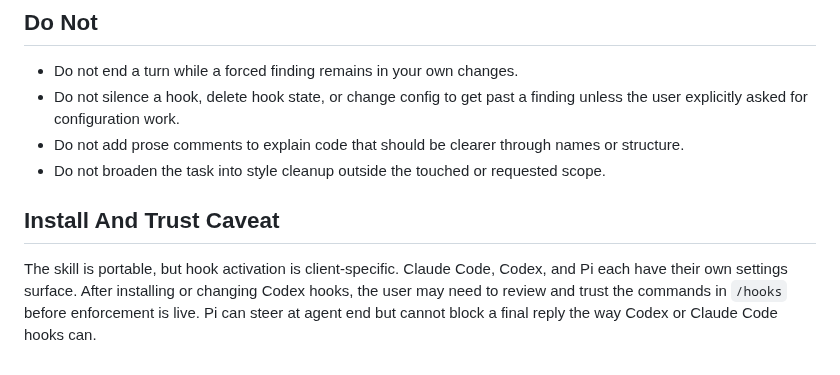
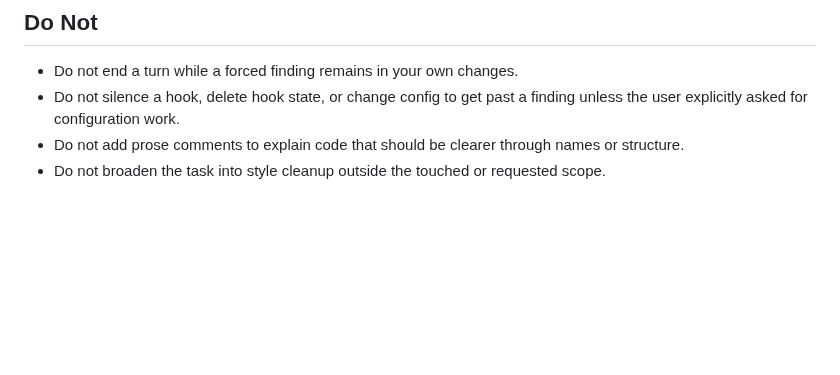
Before and after one commit to michaelheichler/agent-discipline-watcher, a Markdown page: SKILL.md, the part around the change. Drawn GitHub-style; blank space fills up the shorter version.

Commit message:
docs: keep skill focused on discipline behavior

```diff
--- a/SKILL.md
+++ b/SKILL.md
@@ -60,11 +60,3 @@ and the exact snippet before assuming the hook failed.
   or structure.
 - Do not broaden the task into style cleanup outside the touched or requested
   scope.
-
-## Install And Trust Caveat
-
-The skill is portable, but hook activation is client-specific. Claude Code,
-Codex, and Pi each have their own settings surface. After installing or changing
-Codex hooks, the user may need to review and trust the commands in `/hooks`
-before enforcement is live. Pi can steer at agent end but cannot block a final
-reply the way Codex or Claude Code hooks can.
```
